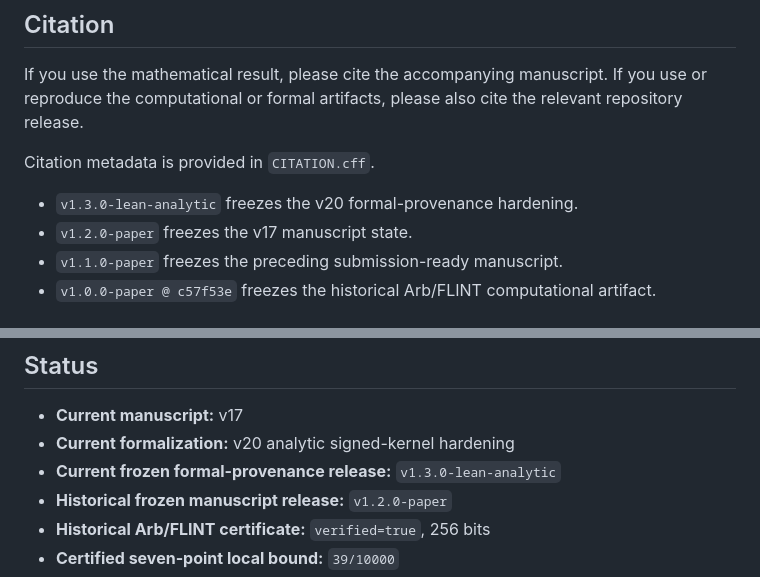
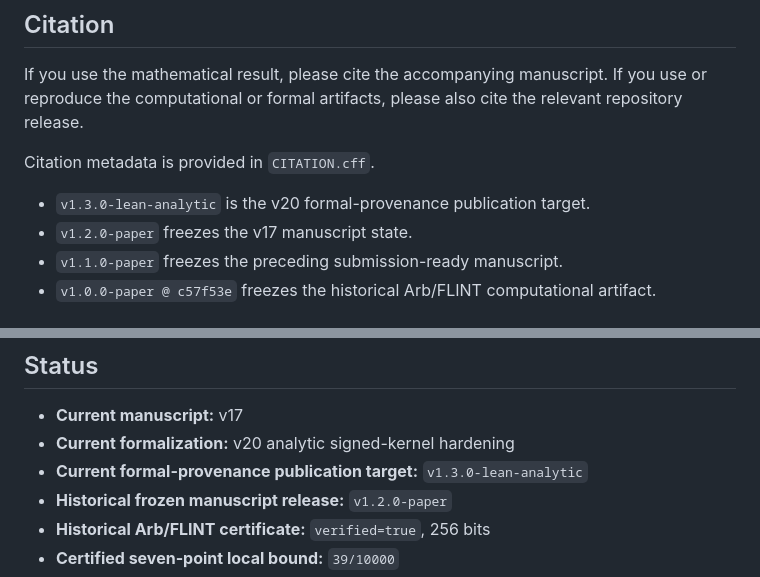
Before and after one commit to MichaelMobius/simple_zeros_of_the_riemann_zeta_function, a Markdown page: README.md, 2 parts joined by grey strips. Drawn GitHub-style.

```diff
--- a/README.md
+++ b/README.md
@@ -439,7 +439,7 @@ If you use the mathematical result, please cite the accompanying manuscript. If
 
 Citation metadata is provided in `CITATION.cff`.
 
-- `v1.3.0-lean-analytic` freezes the v20 formal-provenance hardening.
+- `v1.3.0-lean-analytic` is the v20 formal-provenance publication target.
 - `v1.2.0-paper` freezes the v17 manuscript state.
 - `v1.1.0-paper` freezes the preceding submission-ready manuscript.
 - `v1.0.0-paper @ c57f53e` freezes the historical Arb/FLINT computational artifact.
@@ -468,7 +468,7 @@ Repository: `https://github.com/MichaelMobius/simple_zeros_of_the_riemann_zeta_f
 
 - **Current manuscript:** v17
 - **Current formalization:** v20 analytic signed-kernel hardening
-- **Current frozen formal-provenance release:** `v1.3.0-lean-analytic`
+- **Current formal-provenance publication target:** `v1.3.0-lean-analytic`
 - **Historical frozen manuscript release:** `v1.2.0-paper`
 - **Historical Arb/FLINT certificate:** `verified=true`, 256 bits
 - **Certified seven-point local bound:** `39/10000`
```
Also changed, not shown: other parts of README.md (+4 -4 lines).
